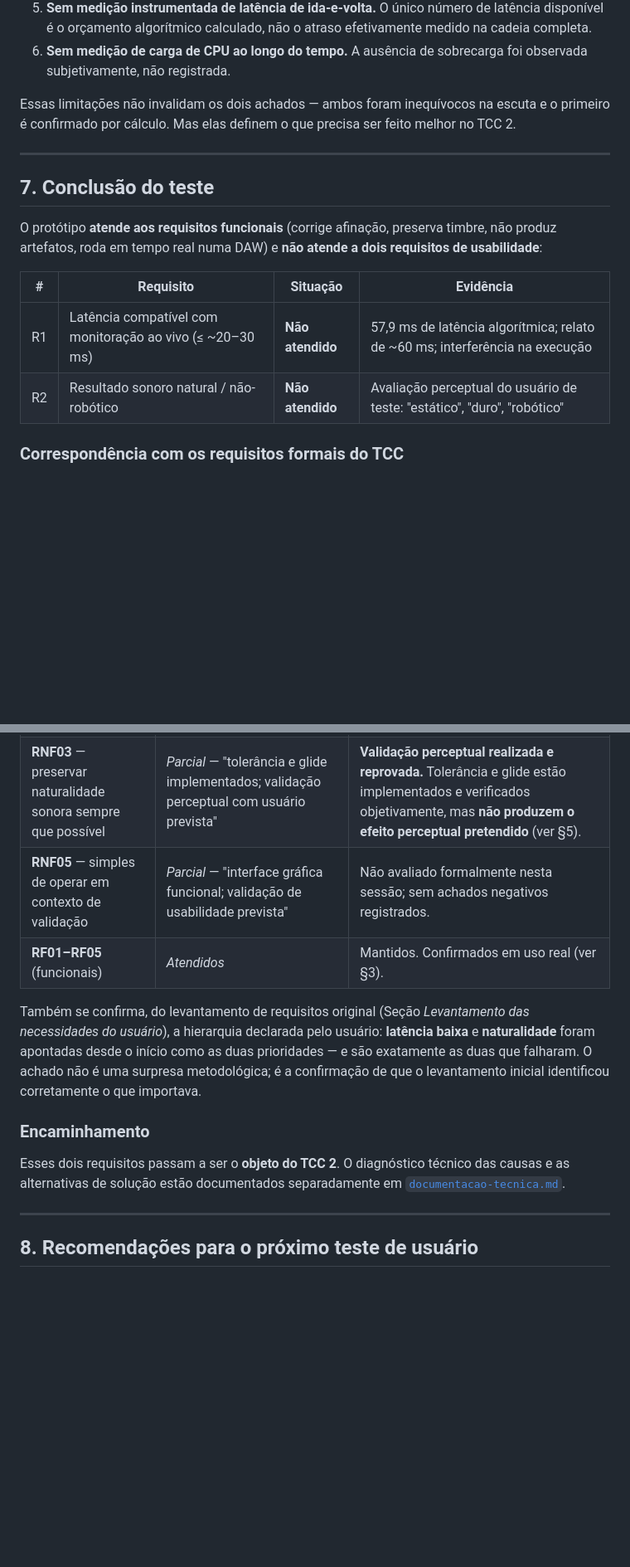
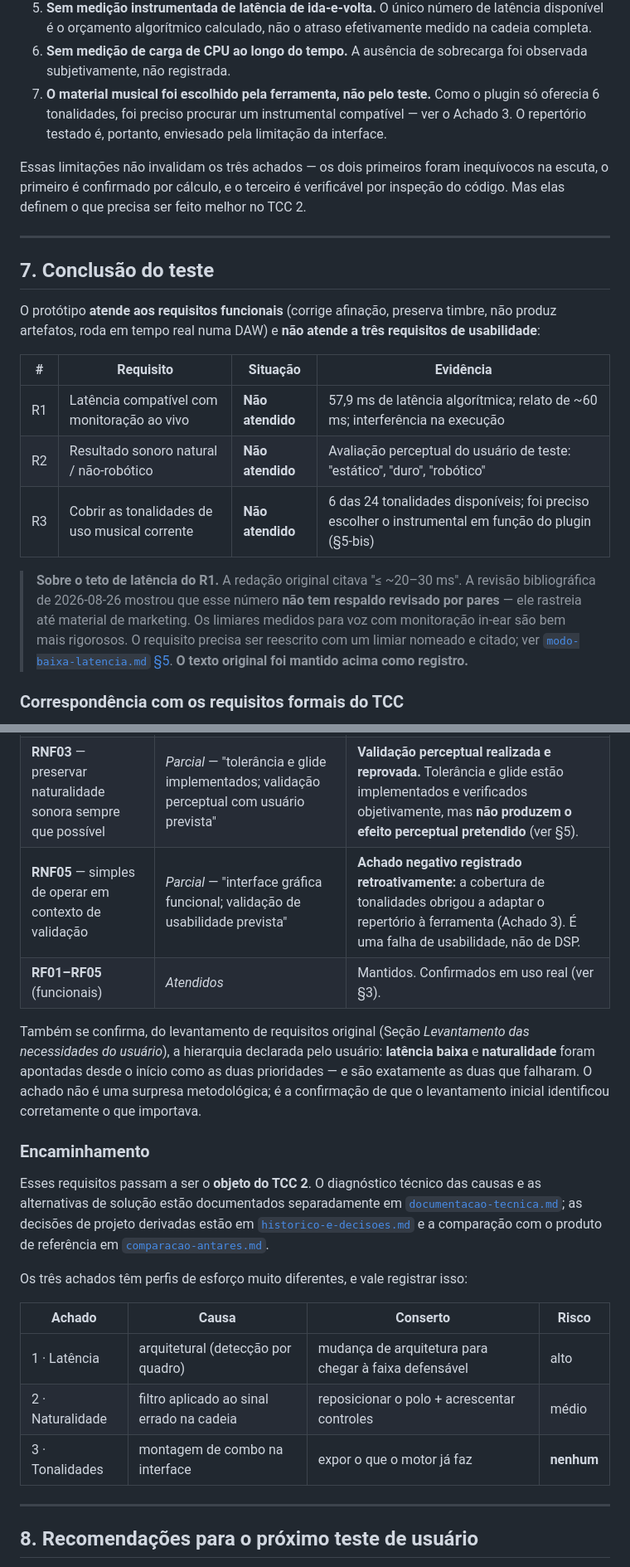
Before and after one commit to gacherubini/TCC-autotune-cpp, a Markdown page: docs/teste-de-usuario.md, 2 parts joined by grey strips. Shown at 83% size. Drawn GitHub-style; blank space fills up the shorter version.

```diff
--- a/docs/teste-de-usuario.md
+++ b/docs/teste-de-usuario.md
@@ -236,23 +289,35 @@ Registradas explicitamente para que o TCC não superestime o alcance destes resu
    cadeia completa.
 6. **Sem medição de carga de CPU ao longo do tempo.** A ausência de sobrecarga foi
    observada subjetivamente, não registrada.
+7. **O material musical foi escolhido pela ferramenta, não pelo teste.** Como o plugin só
+   oferecia 6 tonalidades, foi preciso procurar um instrumental compatível — ver o
+   Achado 3. O repertório testado é, portanto, enviesado pela limitação da interface.
 
-Essas limitações não invalidam os dois achados — ambos foram inequívocos na escuta e o
-primeiro é confirmado por cálculo. Mas elas definem o que precisa ser feito melhor no
-TCC 2.
+Essas limitações não invalidam os três achados — os dois primeiros foram inequívocos na
+escuta, o primeiro é confirmado por cálculo, e o terceiro é verificável por inspeção do
+código. Mas elas definem o que precisa ser feito melhor no TCC 2.
 
 ---
 
 ## 7. Conclusão do teste
 
 O protótipo **atende aos requisitos funcionais** (corrige afinação, preserva timbre, não
-produz artefatos, roda em tempo real numa DAW) e **não atende a dois requisitos de
+produz artefatos, roda em tempo real numa DAW) e **não atende a três requisitos de
 usabilidade**:
 
 | # | Requisito | Situação | Evidência |
 |---|---|---|---|
-| R1 | Latência compatível com monitoração ao vivo (≤ ~20–30 ms) | **Não atendido** | 57,9 ms de latência algorítmica; relato de ~60 ms; interferência na execução |
+| R1 | Latência compatível com monitoração ao vivo | **Não atendido** | 57,9 ms de latência algorítmica; relato de ~60 ms; interferência na execução |
 | R2 | Resultado sonoro natural / não-robótico | **Não atendido** | Avaliação perceptual do usuário de teste: "estático", "duro", "robótico" |
+| R3 | Cobrir as tonalidades de uso musical corrente | **Não atendido** | 6 das 24 tonalidades disponíveis; foi preciso escolher o instrumental em função do plugin (§5-bis) |
+
+> **Sobre o teto de latência do R1.** A redação original citava "≤ ~20–30 ms". A revisão
+> bibliográfica de 2026-08-26 mostrou que esse número **não tem respaldo revisado por
+> pares** — ele rastreia até material de marketing. Os limiares medidos para voz com
+> monitoração in-ear são bem mais rigorosos. O requisito precisa ser reescrito com um
+> limiar nomeado e citado; ver
+> [`modo-baixa-latencia.md` §5](modo-baixa-latencia.md). **O texto original foi mantido
+> acima como registro.**
 
 ### Correspondência com os requisitos formais do TCC
 
@@ -264,7 +329,7 @@ converteu duas ressalvas teóricas em evidência de uso.
 |---|---|---|
 | **RNF01** — operar com baixa latência em contexto experimental | *Parcial* — "cadeia completa ≈ 58 ms, acima do teto de monitoração ao vivo, mas parametrizável e compensada pelo host" | **Confirmado em uso real.** O valor de 58 ms não é apenas "acima do teto": ele **impede** a execução ao vivo. A ressalva "compensada pelo host" precisa ser corrigida no texto — o PDC não compensa monitoração (ver §4). |
 | **RNF03** — preservar naturalidade sonora sempre que possível | *Parcial* — "tolerância e glide implementados; validação perceptual com usuário prevista" | **Validação perceptual realizada e reprovada.** Tolerância e glide estão implementados e verificados objetivamente, mas **não produzem o efeito perceptual pretendido** (ver §5). |
-| **RNF05** — simples de operar em contexto de validação | *Parcial* — "interface gráfica funcional; validação de usabilidade prevista" | Não avaliado formalmente nesta sessão; sem achados negativos registrados. |
+| **RNF05** — simples de operar em contexto de validação | *Parcial* — "interface gráfica funcional; validação de usabilidade prevista" | **Achado negativo registrado retroativamente:** a cobertura de tonalidades obrigou a adaptar o repertório à ferramenta (Achado 3). É uma falha de usabilidade, não de DSP. |
 | **RF01–RF05** (funcionais) | *Atendidos* | Mantidos. Confirmados em uso real (ver §3). |
 
 Também se confirma, do levantamento de requisitos original (Seção *Levantamento das
@@ -275,9 +340,19 @@ levantamento inicial identificou corretamente o que importava.
 
 ### Encaminhamento
 
-Esses dois requisitos passam a ser o **objeto do TCC 2**. O diagnóstico técnico das causas
-e as alternativas de solução estão documentados separadamente em
-[`documentacao-tecnica.md`](documentacao-tecnica.md).
+Esses requisitos passam a ser o **objeto do TCC 2**. O diagnóstico técnico das causas e as
+alternativas de solução estão documentados separadamente em
+[`documentacao-tecnica.md`](documentacao-tecnica.md); as decisões de projeto derivadas
+estão em [`historico-e-decisoes.md`](historico-e-decisoes.md) e a comparação com o produto
+de referência em [`comparacao-antares.md`](comparacao-antares.md).
+
+Os três achados têm perfis de esforço muito diferentes, e vale registrar isso:
+
+| Achado | Causa | Conserto | Risco |
+|---|---|---|---|
+| 1 · Latência | arquitetural (detecção por quadro) | mudança de arquitetura para chegar à faixa defensável | alto |
+| 2 · Naturalidade | filtro aplicado ao sinal errado na cadeia | reposicionar o polo + acrescentar controles | médio |
+| 3 · Tonalidades | montagem de combo na interface | expor o que o motor já faz | **nenhum** |
 
 ---
 
```
Also changed, not shown: other parts of docs/teste-de-usuario.md (+53 -0 lines).
